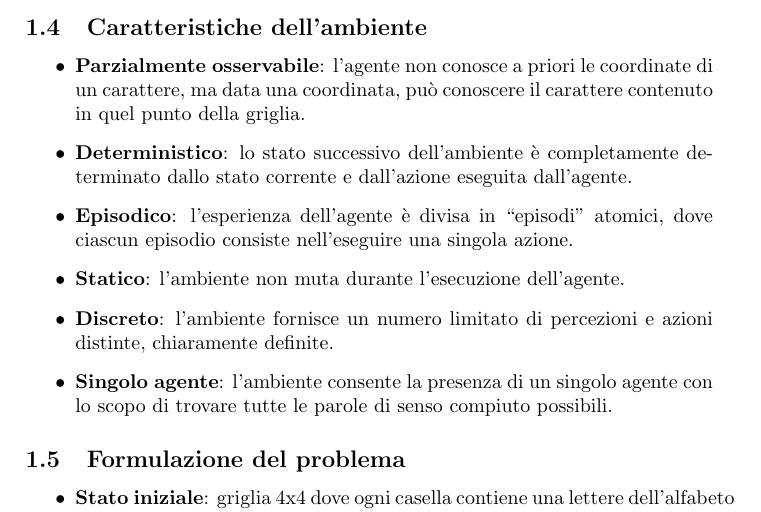
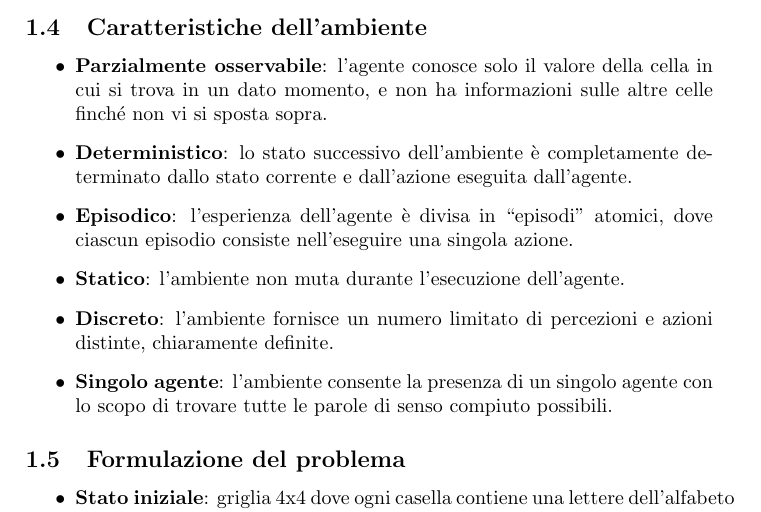
Before and after one commit to RazzoloDevs/RazzoloDocs, a LaTeX document (main.tex): part of page 4 of 12, cut so that both start at the same text. Compiled offline with pdfLaTeX.

Commit message:
Update riga 69 main.tex

```diff
--- a/main.tex
+++ b/main.tex
@@ -66,7 +66,7 @@
 	\end{itemize}
 	\subsection{Caratteristiche dell'ambiente}
 	\begin{itemize}
-		\item \textbf{Parzialmente osservabile}: l'agente non conosce a priori le coordinate di un carattere, ma data una coordinata, può conoscere il carattere contenuto in quel punto della griglia.
+		\item \textbf{Parzialmente osservabile}: l'agente conosce solo il valore della cella in cui si trova in un dato momento, e non ha informazioni sulle altre celle finché non vi si sposta sopra.
 		\item \textbf{Deterministico}: lo stato successivo dell’ambiente è completamente determinato dallo stato corrente e dall’azione eseguita dall’agente.
 		\item \textbf{Episodico}: l’esperienza dell’agente è divisa in “episodi” atomici, dove ciascun episodio consiste nell’eseguire una singola azione.
 		\item \textbf{Statico}: l'ambiente non muta durante l'esecuzione dell'agente.
```
